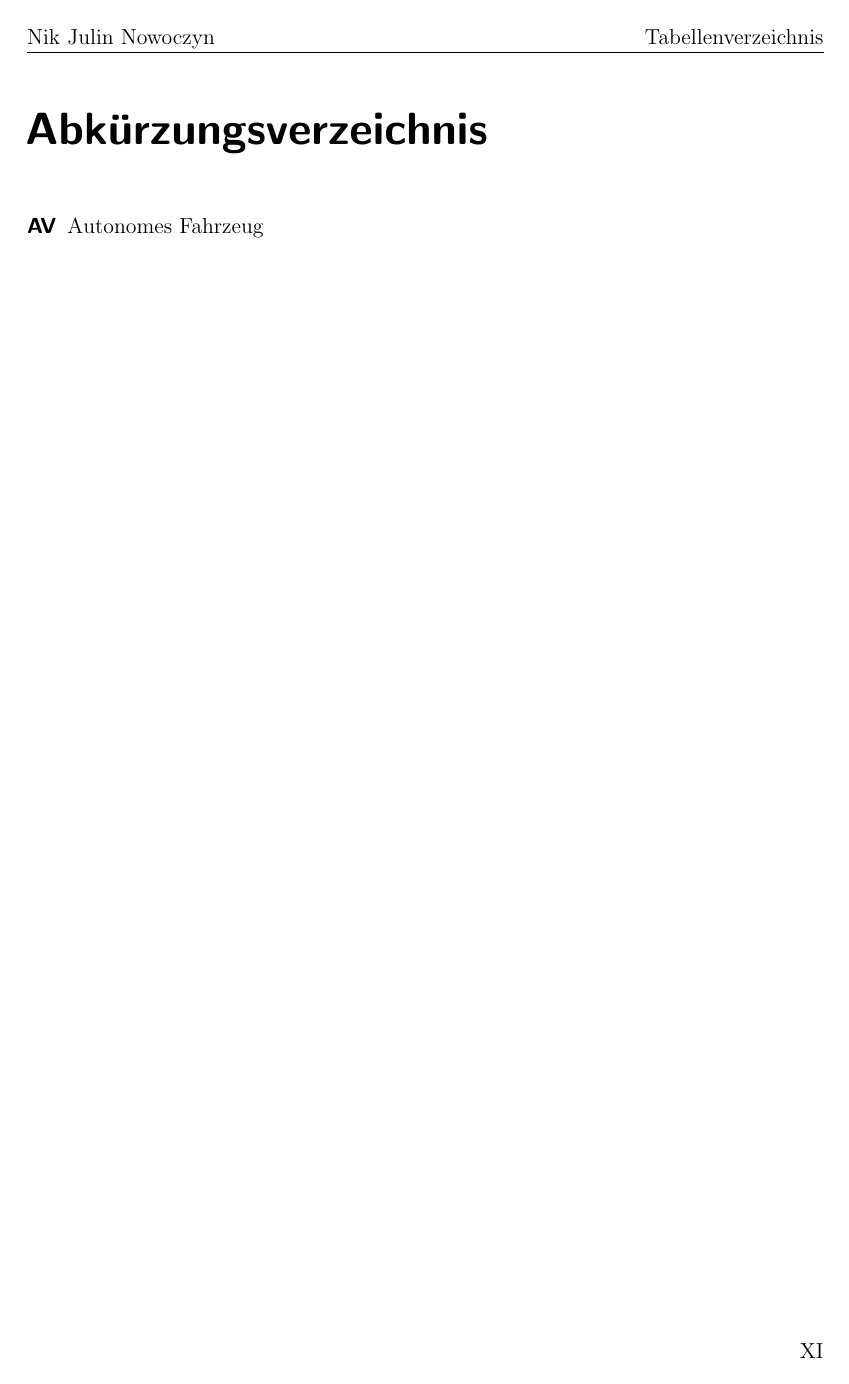
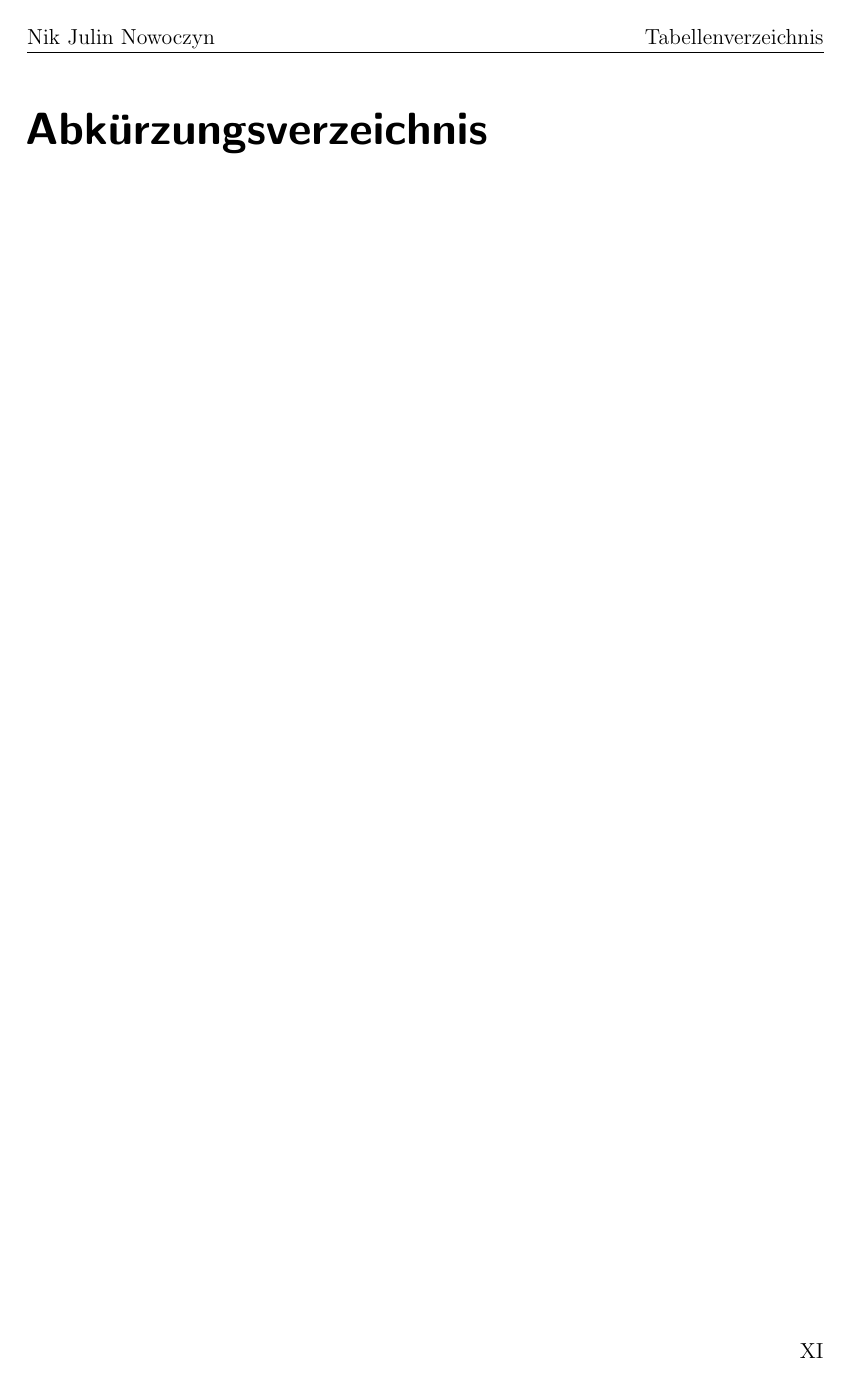
Before and after one commit to Nikkulin3/seminararbeit-pathplanning, a LaTeX book (000_Main.tex, which reads src/header.tex): page 13 of 27. Compiled offline with pdfLaTeX.

Commit message:
header changes

```diff
--- a/src/header.tex
+++ b/src/header.tex
@@ -43,7 +43,7 @@
 \restylefloat{table}						% ^^^^^^^^^^^^^^^^^^^^
 \usepackage{pdfpages}                       % PDF Seitenweise einfügen
 \usepackage[font=normalsize]{caption}       % Größe der Bild-/Tabellenunterschrift
-\usepackage{acronym}         				% Abkürzungsverzeichnis
+\usepackage[printonlyused]{acronym}         				% Abkürzungsverzeichnis
 \newcommand{\acrosecondcolumn}[1]{
   \acroextra{\makebox[70mm][l]{#1}}
 }
@@ -102,6 +102,8 @@
 
 %% Mathematik-Pakete für Formeln
 \usepackage{amsmath}
+\DeclareMathOperator*{\argmax}{arg\,max}
+\DeclareMathOperator*{\argmin}{arg\,min}
 \usepackage{amssymb}
 \usepackage{amstext}
 \usepackage{amsfonts}
```
Also changed, not shown: 1 other file.
